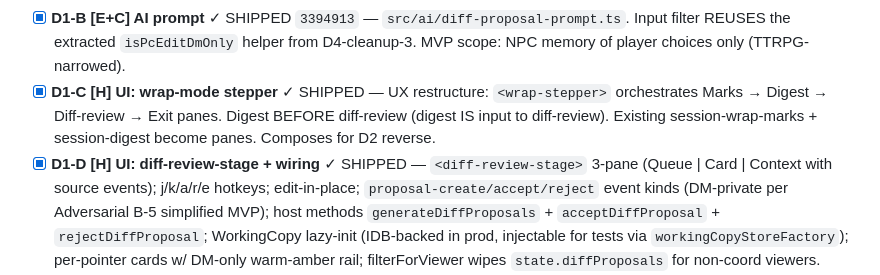
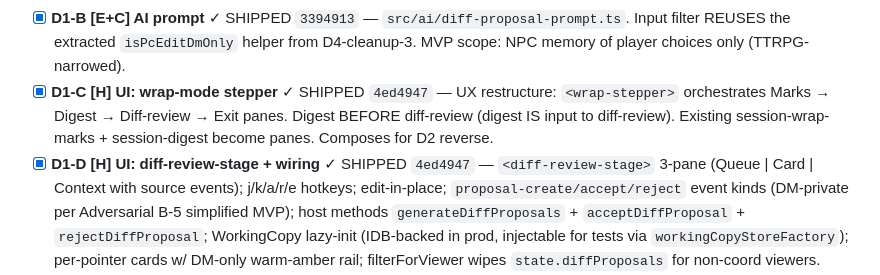
Before and after one commit to gutschke/quire, a Markdown page: runtime/design/holistic-review-2026-05-26.md, the part around the change. GitHub-like rendering.

Commit message:
design: backfill D1-C/D commit hash

```diff
--- a/runtime/design/holistic-review-2026-05-26.md
+++ b/runtime/design/holistic-review-2026-05-26.md
@@ -425,12 +425,12 @@ discover them post-implementation.
   Input filter REUSES the extracted `isPcEditDmOnly` helper from
   D4-cleanup-3.  MVP scope: NPC memory of player choices only
   (TTRPG-narrowed).
-- [x] **D1-C [H] UI: wrap-mode stepper** ✓ SHIPPED — UX restructure:
+- [x] **D1-C [H] UI: wrap-mode stepper** ✓ SHIPPED `4ed4947` — UX restructure:
   `<wrap-stepper>` orchestrates Marks → Digest → Diff-review →
   Exit panes.  Digest BEFORE diff-review (digest IS input to
   diff-review).  Existing session-wrap-marks + session-digest
   become panes.  Composes for D2 reverse.
-- [x] **D1-D [H] UI: diff-review-stage + wiring** ✓ SHIPPED —
+- [x] **D1-D [H] UI: diff-review-stage + wiring** ✓ SHIPPED `4ed4947` —
   `<diff-review-stage>` 3-pane (Queue | Card | Context with
   source events); j/k/a/r/e hotkeys; edit-in-place;
   `proposal-create/accept/reject` event kinds (DM-private per
```
